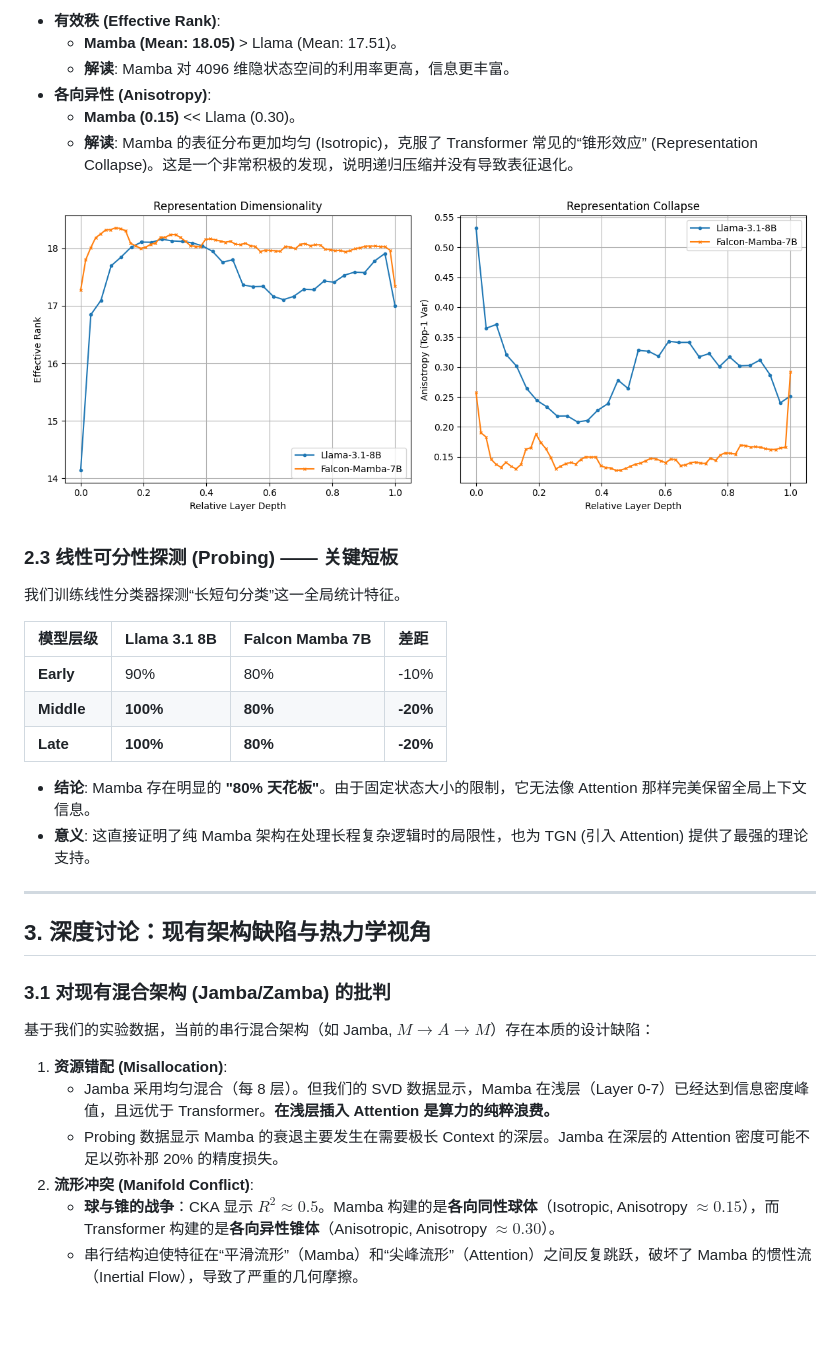
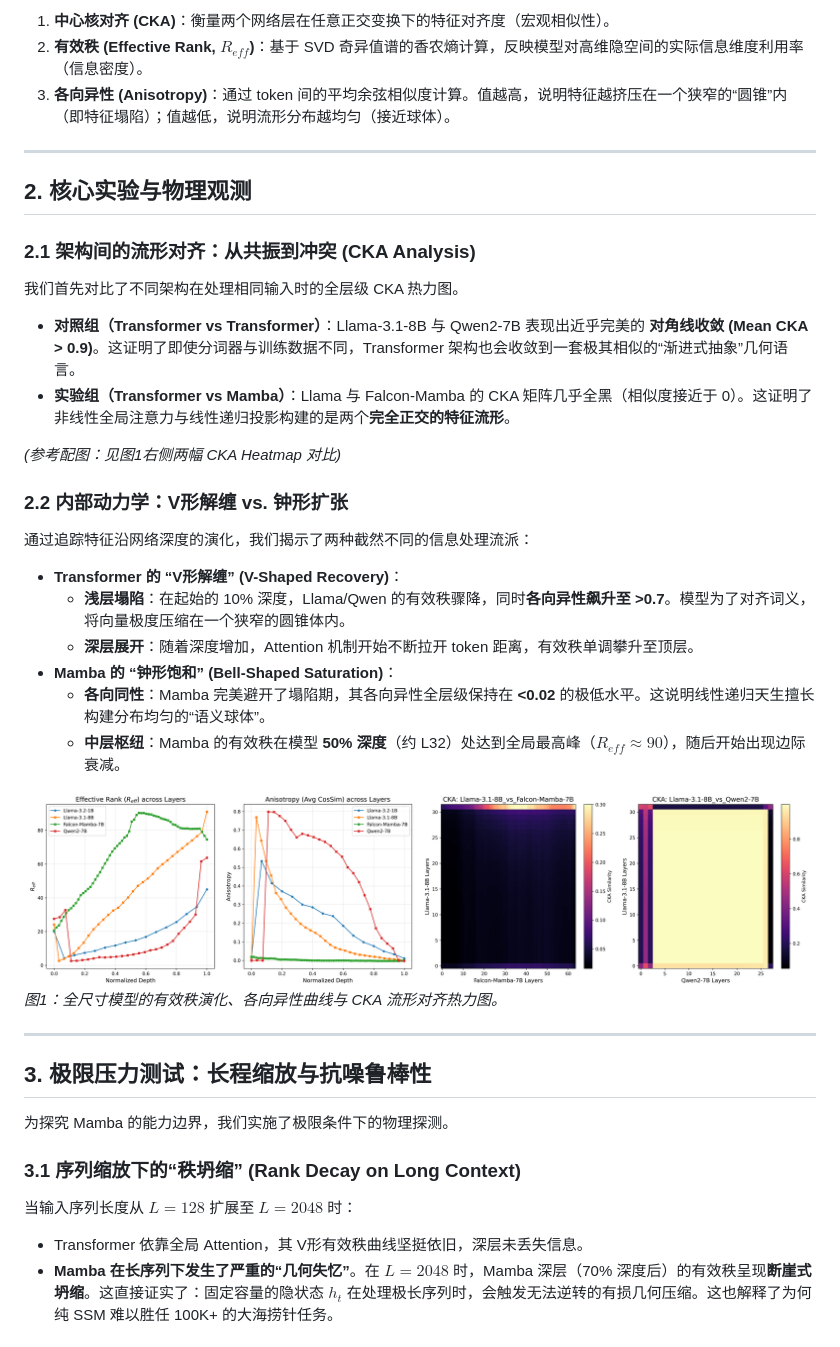
Before and after one commit to stalinnn/phaser, a Markdown page: layer/Experiment_Report_Summary.md, the part around one of its changes. Rendered like a GitHub page; pictures changed too: layer/results/paper_metrics_gpu.png (added), layer/svd_analysis.png (deleted); blank space fills up the shorter version.

Commit message:
Update layer experiment report and add GPU-generated metric plots
Made-with: Cursor

```diff
--- a/layer/Experiment_Report_Summary.md
+++ b/layer/Experiment_Report_Summary.md
@@ -45,35 +26,42 @@
-*   **有效秩 (Effective Rank)**:
-    *   **Mamba (Mean: 18.05)** > Llama (Mean: 17.51)。
-    *   **解读**: Mamba 对 4096 维隐状态空间的利用率更高，信息更丰富。
-*   **各向异性 (Anisotropy)**:
-    *   **Mamba (0.15)** << Llama (0.30)。
-    *   **解读**: Mamba 的表征分布更加均匀 (Isotropic)，克服了 Transformer 常见的“锥形效应” (Representation Collapse)。这是一个非常积极的发现，说明递归压缩并没有导致表征退化。
-
-![SVD Analysis](./svd_analysis.png)
-
-### 2.3 线性可分性探测 (Probing) —— 关键短板
-
-我们训练线性分类器探测“长短句分类”这一全局统计特征。
-
-| 模型层级 | Llama 3.1 8B | Falcon Mamba 7B | 差距 |
-| :--- | :--- | :--- | :--- |
-| **Early** | 90% | 80% | -10% |
-| **Middle** | **100%** | **80%** | **-20%** |
-| **Late** | **100%** | **80%** | **-20%** |
-
-*   **结论**: Mamba 存在明显的 **"80% 天花板"**。由于固定状态大小的限制，它无法像 Attention 那样完美保留全局上下文信息。
-*   **意义**: 这直接证明了纯 Mamba 架构在处理长程复杂逻辑时的局限性，也为 TGN (引入 Attention) 提供了最强的理论支持。
+1. **中心核对齐 (CKA)**：衡量两个网络层在任意正交变换下的特征对齐度（宏观相似性）。
+2. **有效秩 (Effective Rank, $R_{eff}$)**：基于 SVD 奇异值谱的香农熵计算，反映模型对高维隐空间的实际信息维度利用率（信息密度）。
+3. **各向异性 (Anisotropy)**：通过 token 间的平均余弦相似度计算。值越高，说明特征越挤压在一个狭窄的“圆锥”内（即特征塌陷）；值越低，说明流形分布越均匀（接近球体）。
 
 ---
 
-## 3. 深度讨论：现有架构缺陷与热力学视角
+## 2. 核心实验与物理观测
 
-### 3.1 对现有混合架构 (Jamba/Zamba) 的批判
-基于我们的实验数据，当前的串行混合架构（如 Jamba, $M \to A \to M$）存在本质的设计缺陷：
+### 2.1 架构间的流形对齐：从共振到冲突 (CKA Analysis)
 
-1.  **资源错配 (Misallocation)**:
-    *   Jamba 采用均匀混合（每 8 层）。但我们的 SVD 数据显示，Mamba 在浅层（Layer 0-7）已经达到信息密度峰值，且远优于 Transformer。**在浅层插入 Attention 是算力的纯粹浪费。**
-    *   Probing 数据显示 Mamba 的衰退主要发生在需要极长 Context 的深层。Jamba 在深层的 Attention 密度可能不足以弥补那 20% 的精度损失。
-2.  **流形冲突 (Manifold Conflict)**:
-    *   **球与锥的战争**：CKA 显示 $R^2 \approx 0.5$。Mamba 构建的是**各向同性球体**（Isotropic, Anisotropy $\approx 0.15$），而 Transformer 构建的是**各向异性锥体**（Anisotropic, Anisotropy $\approx 0.30$）。
-    *   串行结构迫使特征在“平滑流形”（Mamba）和“尖峰流形”（Attention）之间反复跳跃，破坏了 Mamba 的惯性流（Inertial Flow），导致了严重的几何摩擦。
+我们首先对比了不同架构在处理相同输入时的全层级 CKA 热力图。
+
+*   **对照组（Transformer vs Transformer）**：Llama-3.1-8B 与 Qwen2-7B 表现出近乎完美的 **对角线收敛 (Mean CKA > 0.9)**。这证明了即使分词器与训练数据不同，Transformer 架构也会收敛到一套极其相似的“渐进式抽象”几何语言。
+*   **实验组（Transformer vs Mamba）**：Llama 与 Falcon-Mamba 的 CKA 矩阵几乎全黑（相似度接近于 0）。这证明了非线性全局注意力与线性递归投影构建的是两个**完全正交的特征流形**。
+
+*(参考配图：见图1右侧两幅 CKA Heatmap 对比)*
+
+### 2.2 内部动力学：V形解缠 vs. 钟形扩张
+
+通过追踪特征沿网络深度的演化，我们揭示了两种截然不同的信息处理流派：
+
+*   **Transformer 的 “V形解缠” (V-Shaped Recovery)**：
+    *   **浅层塌陷**：在起始的 10% 深度，Llama/Qwen 的有效秩骤降，同时**各向异性飙升至 >0.7**。模型为了对齐词义，将向量极度压缩在一个狭窄的圆锥体内。
+    *   **深层展开**：随着深度增加，Attention 机制开始不断拉开 token 距离，有效秩单调攀升至顶层。
+*   **Mamba 的 “钟形饱和” (Bell-Shaped Saturation)**：
+    *   **各向同性**：Mamba 完美避开了塌陷期，其各向异性全层级保持在 **<0.02** 的极低水平。这说明线性递归天生擅长构建分布均匀的“语义球体”。
+    *   **中层枢纽**：Mamba 的有效秩在模型 **50% 深度**（约 L32）处达到全局最高峰（$R_{eff} \approx 90$），随后开始出现边际衰减。
+
+![综合几何度量分析](./results/paper_metrics_gpu.png)
+*图1：全尺寸模型的有效秩演化、各向异性曲线与 CKA 流形对齐热力图。*
+
+---
+
+## 3. 极限压力测试：长程缩放与抗噪鲁棒性
+
+为探究 Mamba 的能力边界，我们实施了极限条件下的物理探测。
+
+### 3.1 序列缩放下的“秩坍缩” (Rank Decay on Long Context)
+当输入序列长度从 $L=128$ 扩展至 $L=2048$ 时：
+*   Transformer 依靠全局 Attention，其 V形有效秩曲线坚挺依旧，深层未丢失信息。
+*   **Mamba 在长序列下发生了严重的“几何失忆”**。在 $L=2048$ 时，Mamba 深层（70% 深度后）的有效秩呈现**断崖式坍缩**。这直接证实了：固定容量的隐状态 $h_t$ 在处理极长序列时，会触发无法逆转的有损几何压缩。这也解释了为何纯 SSM 难以胜任 100K+ 的大海捞针任务。
+
```
Also changed, not shown: other parts of layer/Experiment_Report_Summary.md (+47 -33 lines), layer/cka_llama_1b_vs_mamba_1.3b.png (deleted), layer/cka_llama_8b_vs_falcon_mamba_7b.png (deleted), layer/results/scaling_robustness_study.png (added), 2 other files.
